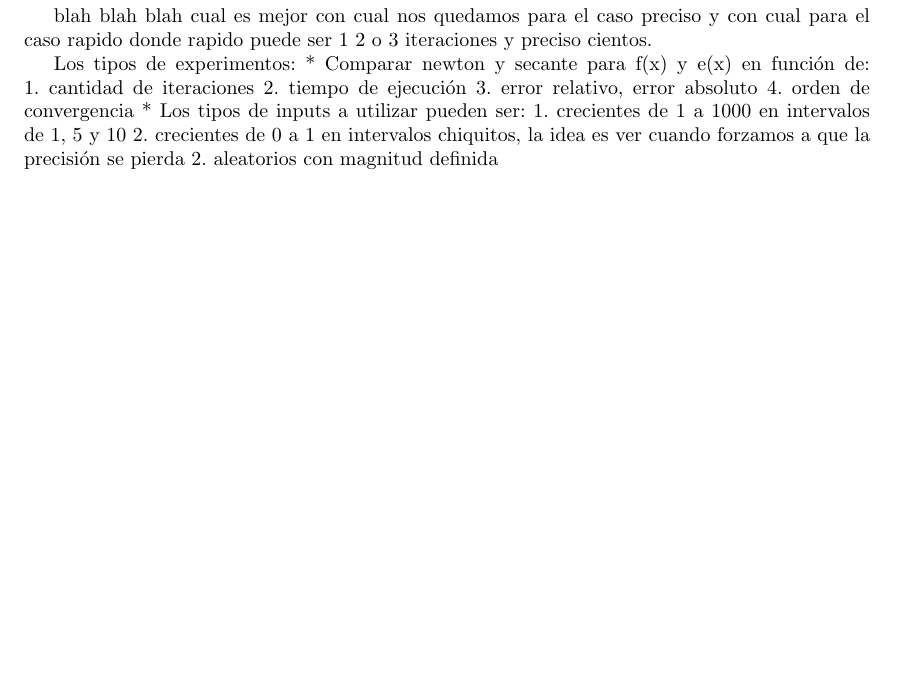
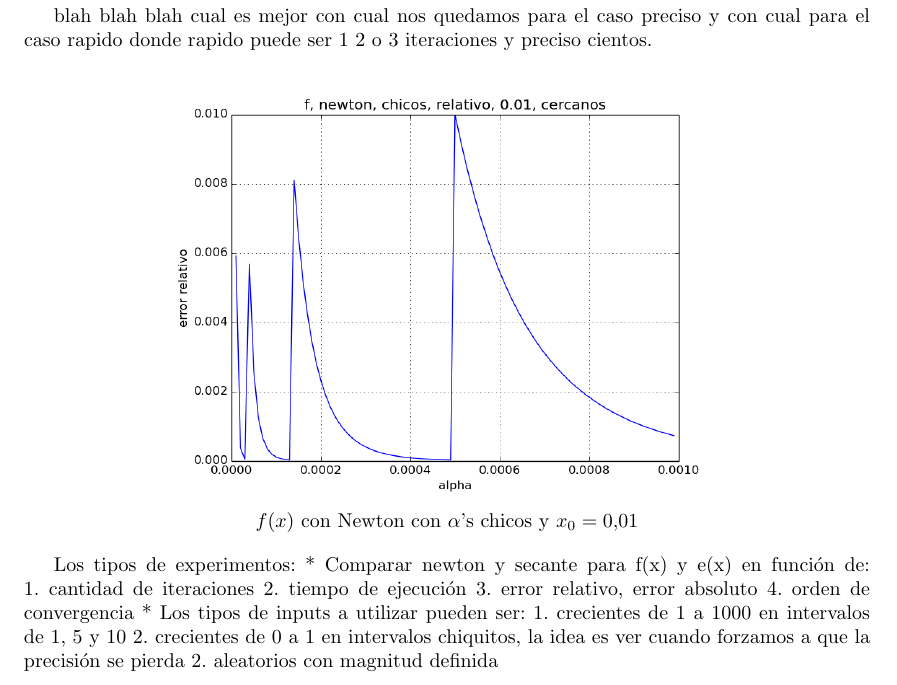
Before and after one commit to metnum/2013-1c-tp1, a LaTeX document (informe/informe.tex, which reads informe/archivos/resultados.tex): part of page 8 of 11, cut so that both start at the same text, the shorter picture padded with empty space. Compiled offline with pdfLaTeX; a LaTeX package or settings file that is missing is left out.

Commit message:
Adding some images

```diff
--- a/informe/archivos/resultados.tex
+++ b/informe/archivos/resultados.tex
@@ -8,6 +8,12 @@
 blah blah blah cual es mejor con cual nos quedamos para el caso preciso y con
 cual para el caso rapido donde rapido puede ser 1 2 o 3 iteraciones y preciso
 cientos.
+
+\begin{center}
+\includegraphics[scale=0.5]{../codigo/resultados/relativo-f-newton-chicos-relativo-0.01-cercanos.png}\\
+$f(x)$ con Newton con $\alpha$'s chicos y $x_0 = 0.01$
+\end{center}
+
 
 % Ver un grafico que muestra los picos del error relativo conforme el alapha se aleja del x0. La explicacion es que conforme mas lejos esta el x0 del resultado, tiene que realizar mas itreraciones y el error relativo de la ultima iteracion que vale crece conforme aumenta la distancia entre alpah y x0 hasta que la iteracion no califica para entrar en el criterio de tension relativo. Entonces debe realizar una iteracion mas que resulta mas precisa y asi sucesivamente
 
--- a/informe/informe.tex
+++ b/informe/informe.tex
@@ -7,6 +7,8 @@
 % márgenes un poco más anchos que lo usual
 \usepackage[conEntregas]{caratula}
 \usepackage{makeidx}
+\usepackage{graphicx}
+\usepackage{grffile}
 
 \begin{document}
 
```
Also changed, not shown: informe/informe.tex (2 more changed lines).
